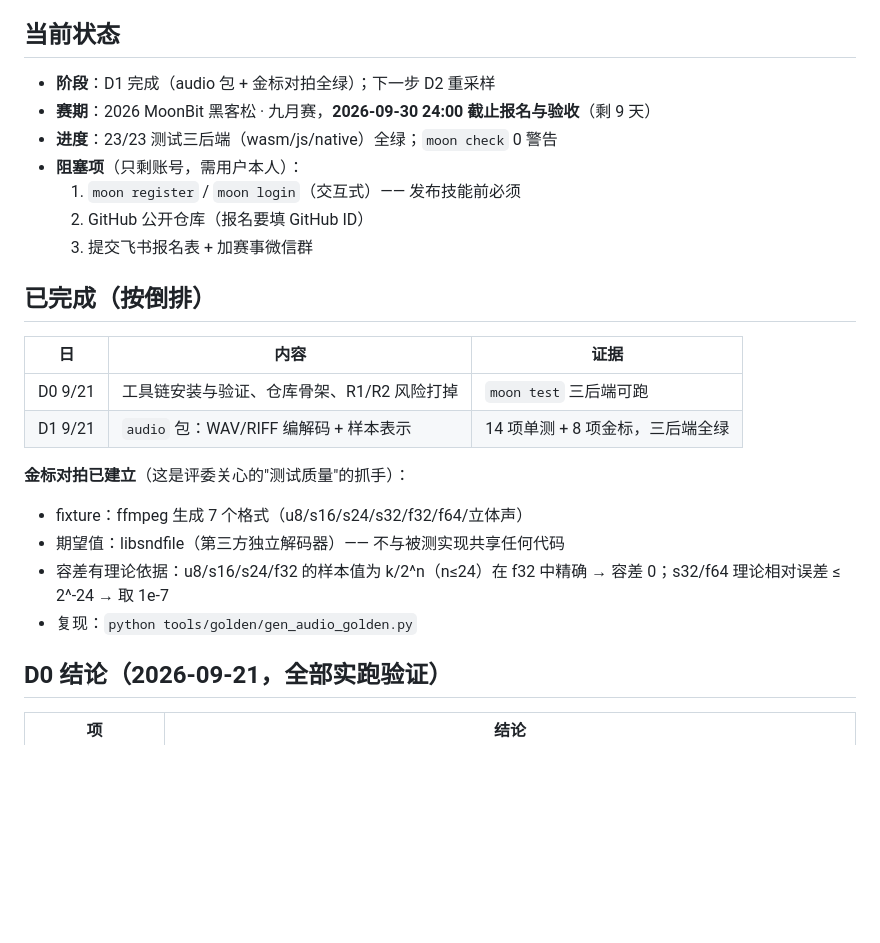
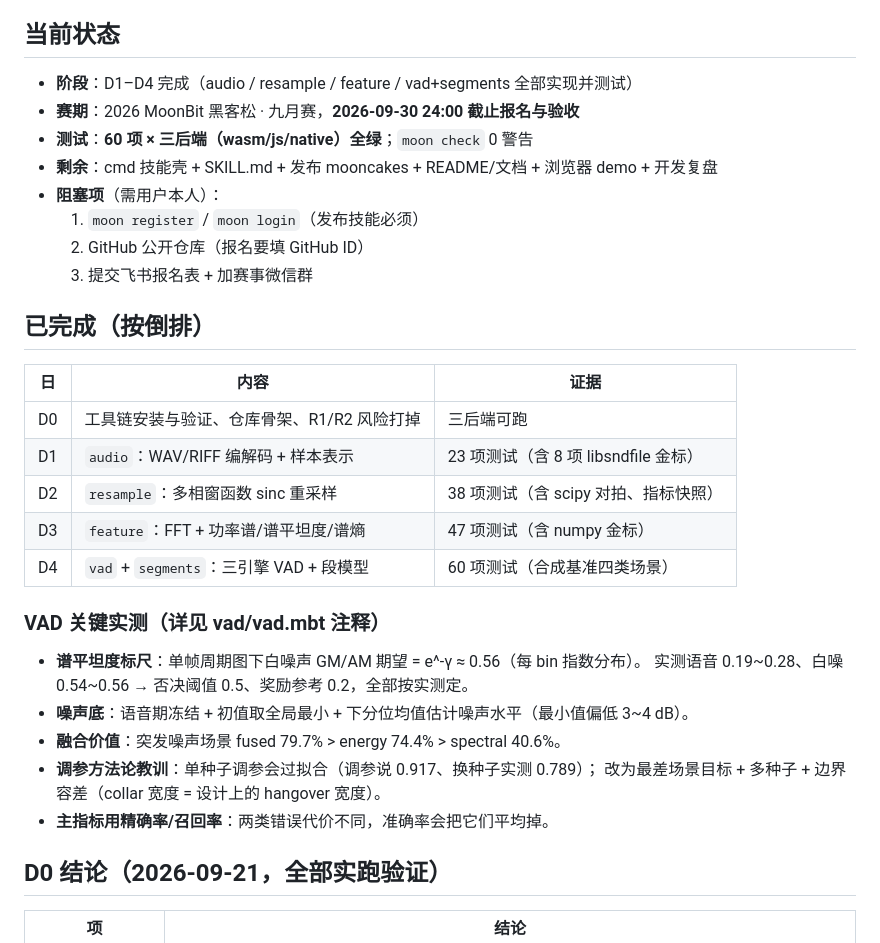
Before and after one commit to yabaobao070510/moonvoice, a Markdown page: PROJECT_STATE.md, the part around the change. Drawn GitHub-style; blank space fills up the shorter version.

Commit message:
docs: PROJECT_STATE 更新至 D4（VAD 完成，60 项测试三后端全绿）
Co-Authored-By: Claude Code <noreply@anthropic.com>

```diff
--- a/PROJECT_STATE.md
+++ b/PROJECT_STATE.md
@@ -4,11 +4,12 @@
 
 ## 当前状态
 
-- **阶段**：D1 完成（audio 包 + 金标对拍全绿）；下一步 D2 重采样
-- **赛期**：2026 MoonBit 黑客松 · 九月赛，**2026-09-30 24:00 截止报名与验收**（剩 9 天）
-- **进度**：23/23 测试三后端（wasm/js/native）全绿；`moon check` 0 警告
-- **阻塞项**（只剩账号，需用户本人）：
-  1. `moon register` / `moon login`（交互式）—— 发布技能前必须
+- **阶段**：D1–D4 完成（audio / resample / feature / vad+segments 全部实现并测试）
+- **赛期**：2026 MoonBit 黑客松 · 九月赛，**2026-09-30 24:00 截止报名与验收**
+- **测试**：**60 项 × 三后端（wasm/js/native）全绿**；`moon check` 0 警告
+- **剩余**：cmd 技能壳 + SKILL.md + 发布 mooncakes + README/文档 + 浏览器 demo + 开发复盘
+- **阻塞项**（需用户本人）：
+  1. `moon register` / `moon login`（发布技能必须）
   2. GitHub 公开仓库（报名要填 GitHub ID）
   3. 提交飞书报名表 + 加赛事微信群
 
@@ -16,14 +17,21 @@
 
 | 日 | 内容 | 证据 |
 |---|---|---|
-| D0 9/21 | 工具链安装与验证、仓库骨架、R1/R2 风险打掉 | `moon test` 三后端可跑 |
-| D1 9/21 | `audio` 包：WAV/RIFF 编解码 + 样本表示 | 14 项单测 + 8 项金标，三后端全绿 |
+| D0 | 工具链安装与验证、仓库骨架、R1/R2 风险打掉 | 三后端可跑 |
+| D1 | `audio`：WAV/RIFF 编解码 + 样本表示 | 23 项测试（含 8 项 libsndfile 金标） |
+| D2 | `resample`：多相窗函数 sinc 重采样 | 38 项测试（含 scipy 对拍、指标快照） |
+| D3 | `feature`：FFT + 功率谱/谱平坦度/谱熵 | 47 项测试（含 numpy 金标） |
+| D4 | `vad` + `segments`：三引擎 VAD + 段模型 | 60 项测试（合成基准四类场景） |
 
-**金标对拍已建立**（这是评委关心的"测试质量"的抓手）：
-- fixture：ffmpeg 生成 7 个格式（u8/s16/s24/s32/f32/f64/立体声）
-- 期望值：libsndfile（第三方独立解码器）—— 不与被测实现共享任何代码
-- 容差有理论依据：u8/s16/s24/f32 的样本值为 k/2^n（n≤24）在 f32 中精确 → 容差 0；s32/f64 理论相对误差 ≤ 2^-24 → 取 1e-7
-- 复现：`python tools/golden/gen_audio_golden.py`
+### VAD 关键实测（详见 vad/vad.mbt 注释）
+
+- **谱平坦度标尺**：单帧周期图下白噪声 GM/AM 期望 = e^-γ ≈ 0.56（每 bin 指数分布）。
+  实测语音 0.19~0.28、白噪 0.54~0.56 → 否决阈值 0.5、奖励参考 0.2，全部按实测定。
+- **噪声底**：语音期冻结 + 初值取全局最小 + 下分位均值估计噪声水平（最小值偏低 3~4 dB）。
+- **融合价值**：突发噪声场景 fused 79.7% > energy 74.4% > spectral 40.6%。
+- **调参方法论教训**：单种子调参会过拟合（调参说 0.917、换种子实测 0.789）；
+  改为最差场景目标 + 多种子 + 边界容差（collar 宽度 = 设计上的 hangover 宽度）。
+- **主指标用精确率/召回率**：两类错误代价不同，准确率会把它们平均掉。
 
 ## D0 结论（2026-09-21，全部实跑验证）
 
```
